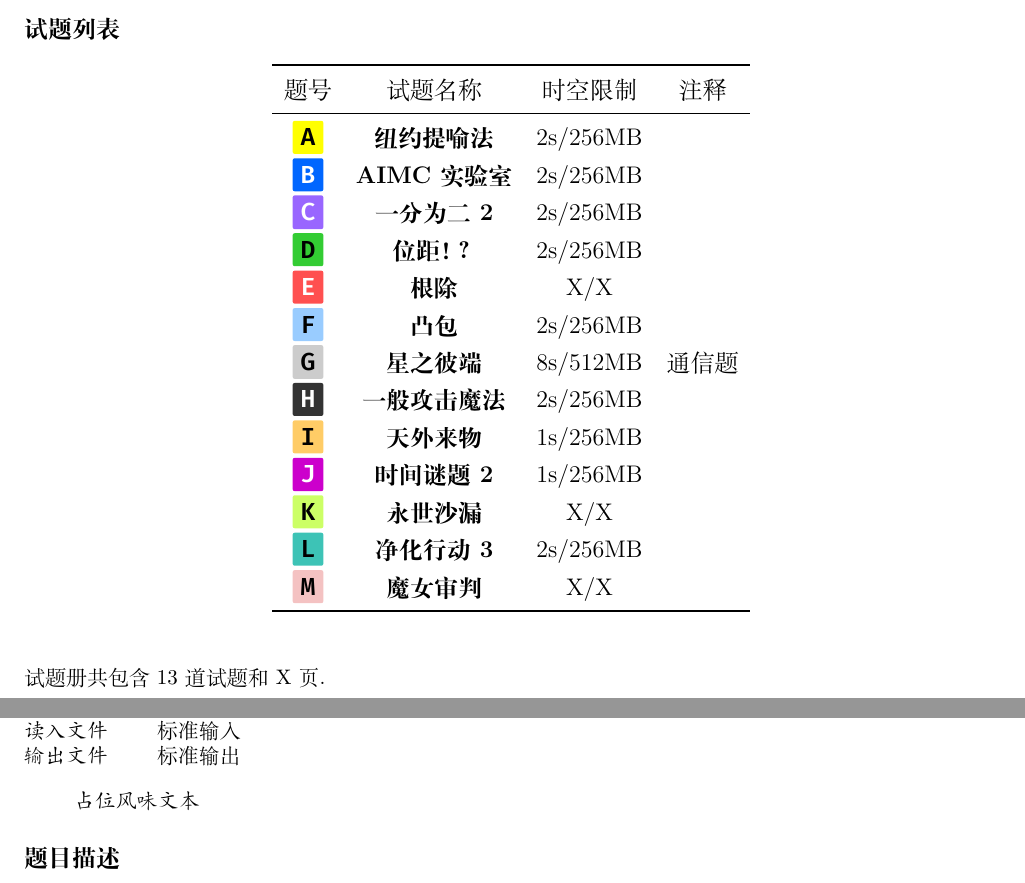
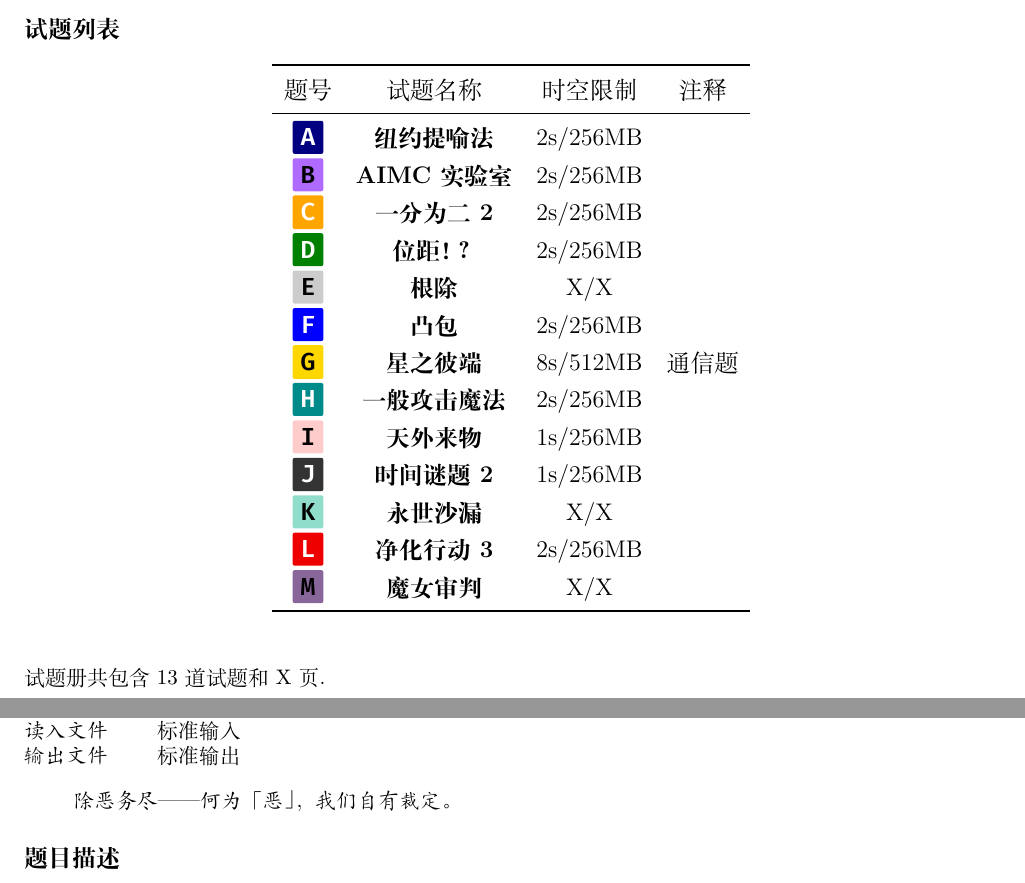
Before and after one commit to Thirstarfish/ECUSTPC-2026-Fall, a LaTeX document (statements_2026_fall/ecustpc_2026_fall_statements.tex, which reads statements_2026_fall/Problem_L_Purification.tex, statements_2026_fall/ecustpc.sty): two parts of pages 1 and 17 of 21, joined at a grey line, cut so that both start at the same text. Compiled offline with XeLaTeX.

Commit message:
changed rpoblem colors and added a flavor text

```diff
--- a/statements_2026_fall/Problem_L_Purification.tex
+++ b/statements_2026_fall/Problem_L_Purification.tex
@@ -10,7 +10,7 @@
 
 
 \begin{quote}
-	\textit{占位风味文本}
+	\textit{除恶务尽——何为「恶」，我们自有裁定。}
 \end{quote}
 
 \subsection{题目描述}
--- a/statements_2026_fall/ecustpc.sty
+++ b/statements_2026_fall/ecustpc.sty
@@ -32,19 +32,19 @@
 \setmonofont{Fira Code} % 确保本地安装了 Fira Code
 
 % --- 颜色定义 ---
-\definecolor{Line1}{HTML}{FFFF00}
-\definecolor{Line2}{HTML}{0066FF}
-\definecolor{Line3}{HTML}{9966FF}
-\definecolor{Line4}{HTML}{33CC33}
-\definecolor{Line5}{HTML}{FF5050}
-\definecolor{Line6}{HTML}{99CCFF}
-\definecolor{Line7}{HTML}{CCCCCC}
-\definecolor{Line8}{HTML}{333333}
-\definecolor{Line9}{HTML}{FFCC66}
-\definecolor{Line10}{HTML}{CC00CC}
-\definecolor{Line11}{HTML}{CCFF66}
-\definecolor{Line12}{HTML}{3DC3B6}
-\definecolor{Line13}{HTML}{F4C2C2}
+\definecolor{Line1}{HTML}{000080}
+\definecolor{Line2}{HTML}{AF6BFF}
+\definecolor{Line3}{HTML}{FFA500}
+\definecolor{Line4}{HTML}{008000}
+\definecolor{Line5}{HTML}{CCCCCC}
+\definecolor{Line6}{HTML}{0000FF}
+\definecolor{Line7}{HTML}{FFD700}
+\definecolor{Line8}{HTML}{008B8B}
+\definecolor{Line9}{HTML}{FFCCCC}
+\definecolor{Line10}{HTML}{333333}
+\definecolor{Line11}{HTML}{90DDCC}
+\definecolor{Line12}{HTML}{EE0000}
+\definecolor{Line13}{HTML}{886699}
 
 
 % --- 辅助命令 ---
@@ -80,10 +80,10 @@
     boxrule = 0pt, bottomrule = 1pt, toprule = 1pt, leftrule = 1pt, rightrule = 1pt}
 }
 
-\contestbox{\myboxi}{Line1}   \contestboxwhite{\myboxii}{Line2}  \contestboxwhite{\myboxiii}{Line3}
-\contestbox{\myboxiv}{Line4}  \contestboxwhite{\myboxv}{Line5}   \contestbox{\myboxvi}{Line6}
+\contestboxwhite{\myboxi}{Line1}   \contestbox{\myboxii}{Line2}  \contestboxwhite{\myboxiii}{Line3}
+\contestboxwhite{\myboxiv}{Line4}  \contestbox{\myboxv}{Line5}   \contestboxwhite{\myboxvi}{Line6}
 \contestbox{\myboxvii}{Line7} \contestboxwhite{\myboxviii}{Line8} \contestbox{\myboxix}{Line9}
-\contestboxwhite{\myboxx}{Line10}  \contestbox{\myboxxi}{Line11} \contestbox{\myboxxii}{Line12}
+\contestboxwhite{\myboxx}{Line10}  \contestbox{\myboxxi}{Line11} \contestboxwhite{\myboxxii}{Line12}
 \contestbox{\myboxxiii}{Line13}
 
 
```
Also changed, not shown: statements_2026_fall/ecustpc_2026_fall_statements.pdf, 4 other files.
